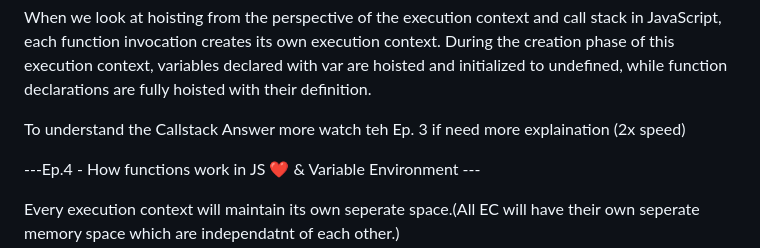
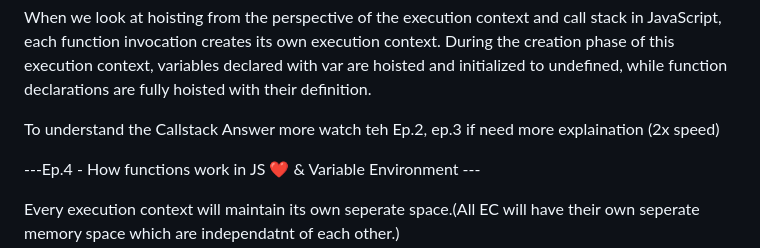
Before and after one commit to MusarrafAM/2-LFS---JavaScript-, a Markdown page: README.md, the part around the change. Rendered like a GitHub page.

```diff
--- a/README.md
+++ b/README.md
@@ -273,7 +273,7 @@ Here, sayHello() can be called before its declaration in the code because the fu
 
 When we look at hoisting from the perspective of the execution context and call stack in JavaScript, each function invocation creates its own execution context. During the creation phase of this execution context, variables declared with var are hoisted and initialized to undefined, while function declarations are fully hoisted with their definition.
 
-To understand the Callstack Answer more watch teh Ep. 3 if need more explaination (2x speed)
+To understand the Callstack Answer more watch teh Ep.2, ep.3 if need more explaination (2x speed)
 
 ---Ep.4 - How functions work in JS ❤️ & Variable Environment ---
 
```
